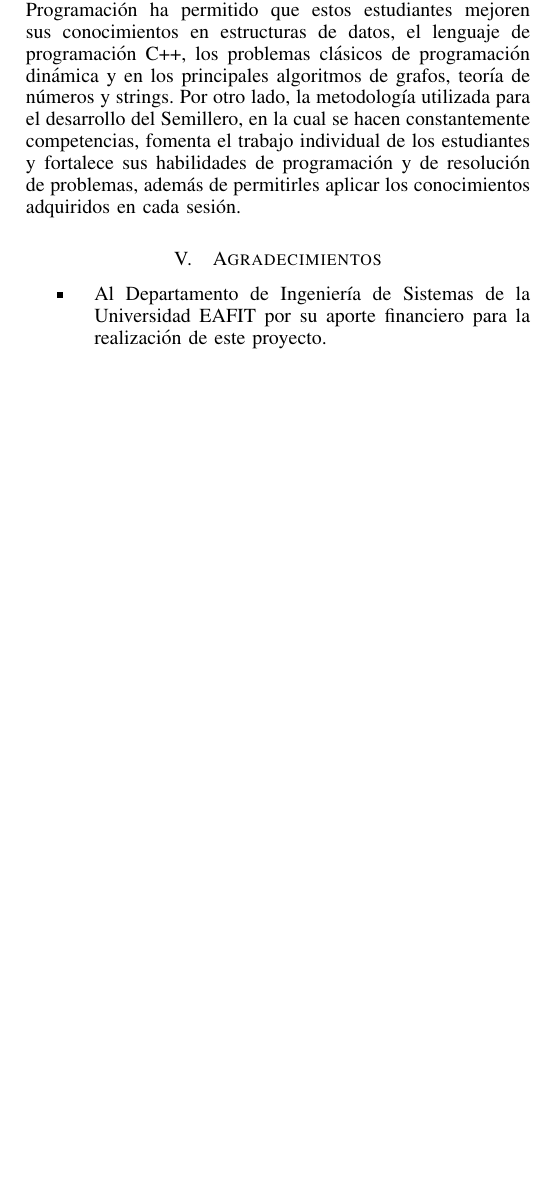
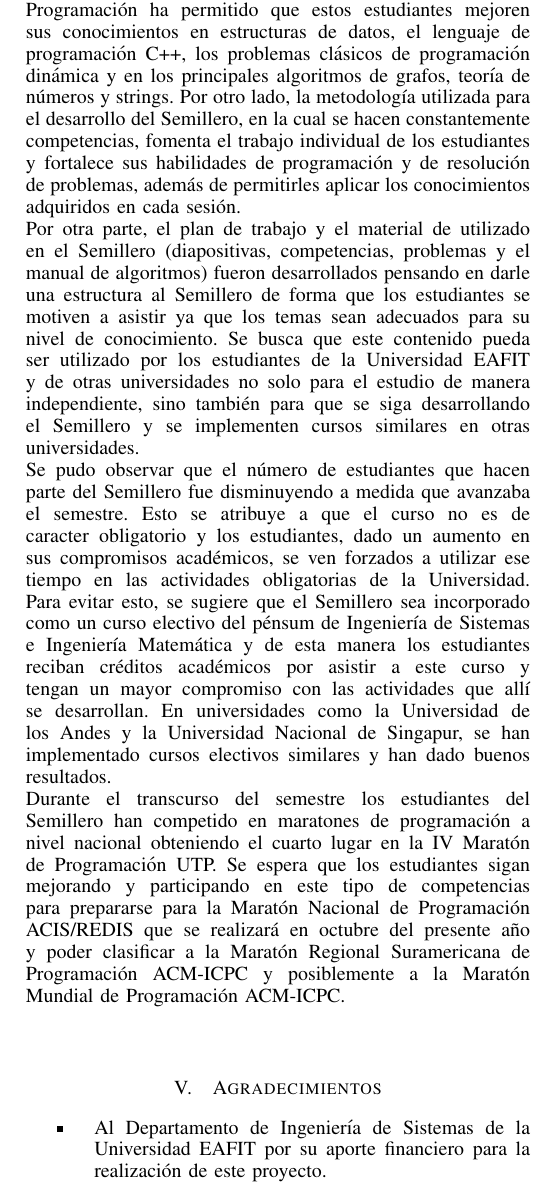
Before and after one commit to anaechavarria/SemilleroProgramacion, a LaTeX paper (Trabajo/Informe Final/Desarrollo e implementación de un programa de trabajo para el semillero de programación.tex): part of one column of page 4 of 4, cut so that both start at the same text, the shorter picture padded with empty space. Compiled offline with pdfLaTeX.

Commit message:
Finshing conclusion

```diff
--- a/Trabajo/Informe Final/Desarrollo e implementación de un programa de trabajo para el semillero de programación.tex
+++ b/Trabajo/Informe Final/Desarrollo e implementación de un programa de trabajo para el semillero de programación.tex
@@ -240,7 +240,10 @@ Por otro lado, el 4 de mayo se llevó a cabo la IV Maratón de Programación UTP
 \section{Conclusión}
 % Condensa los avances o aportes que en conocimiento dan los resultados obtenidos luego del desarrollo del proyecto.
 Es Semillero de Programación es un grupo importante de la Universidad en el que los estudiantes interesados en la programación y especialmente en competir en las maratones de programación tienen un espacio para aprender, discutir y socializar problemas. En los últimos años tres equipos de personas que pertenecen al Semillero han clasificado a la Maratón Mundial de Programación ACM-ICPC pero actualmente los estudiantes del Semillero son novatos en las competencias y asisten a las reuniones buscando aprender y mejorar para poder tener buen desempeño en la Maratón Nacional de Programación ACIS/REDIS para poder clasificas a la Maratón Regional Suramericana ACM-ICPC.\\
-El desarrollo de un plan de trabajo para el Semillero de Programación ha permitido que estos estudiantes mejoren sus conocimientos en estructuras de datos, el lenguaje de programación C++, los problemas clásicos de programación dinámica y en los principales algoritmos de grafos, teoría de números y strings. Por otro lado, la metodología utilizada para el desarrollo del Semillero, en la cual se hacen constantemente competencias, fomenta el trabajo individual de los estudiantes y fortalece sus habilidades de programación y de resolución de problemas, además de permitirles aplicar los conocimientos adquiridos en cada sesión.
+El desarrollo de un plan de trabajo para el Semillero de Programación ha permitido que estos estudiantes mejoren sus conocimientos en estructuras de datos, el lenguaje de programación C++, los problemas clásicos de programación dinámica y en los principales algoritmos de grafos, teoría de números y strings. Por otro lado, la metodología utilizada para el desarrollo del Semillero, en la cual se hacen constantemente competencias, fomenta el trabajo individual de los estudiantes y fortalece sus habilidades de programación y de resolución de problemas, además de permitirles aplicar los conocimientos adquiridos en cada sesión.\\
+Por otra parte, el plan de trabajo y el material de utilizado en el Semillero (diapositivas, competencias, problemas y el manual de algoritmos) fueron desarrollados pensando en darle una estructura al Semillero de forma que los estudiantes se motiven a asistir ya que los temas sean adecuados para su nivel de conocimiento. Se busca que este contenido pueda ser utilizado por los estudiantes de la Universidad EAFIT y de otras universidades no solo para el estudio de manera independiente, sino también para que se siga desarrollando el Semillero y se implementen cursos similares en otras universidades.\\
+Se pudo observar que el número de estudiantes que hacen parte del Semillero fue disminuyendo a medida que avanzaba el semestre. Esto se atribuye a que el curso no es de caracter obligatorio y los estudiantes, dado un aumento en sus compromisos académicos, se ven forzados a utilizar ese tiempo en las actividades obligatorias de la Universidad. Para evitar esto, se sugiere que el Semillero sea incorporado como un curso electivo del pénsum de Ingeniería de Sistemas e Ingeniería Matemática y de esta manera los estudiantes reciban créditos académicos por asistir a este curso y tengan un mayor compromiso con las actividades que allí se desarrollan. En universidades como la Universidad de los Andes y la Universidad Nacional de Singapur, se han implementado cursos electivos similares y han dado buenos resultados.\\
+Durante el transcurso del semestre los estudiantes del Semillero han competido en maratones de programación a nivel nacional obteniendo el cuarto lugar en la IV Maratón de Programación UTP. Se espera que los estudiantes sigan mejorando y participando en este tipo de competencias para prepararse para la Maratón Nacional de Programación ACIS/REDIS que se realizará en octubre del presente año y poder clasificar a la Maratón Regional Suramericana de Programación ACM-ICPC y posiblemente a la Maratón Mundial de Programación ACM-ICPC.\\
 
 \section{Agradecimientos}
 % En este ítem se citan las personas o entidades gracias a las cuales pudo desarrollarse el proyecto gracias a sus contribuciones (financieras o en especie). Se deben señalar los nombres completos y las afiliaciones. Ejemplo: “I wish to thank Prof. L. M. Brown of the Cavendish Laboratory, Cambridge, for suggestion this review, and to acknowledge my debt to the books listed below”.
```
Also changed, not shown: Trabajo/Informe Final/Desarrollo e implementación de un programa de trabajo para el semillero de programación.pdf.
